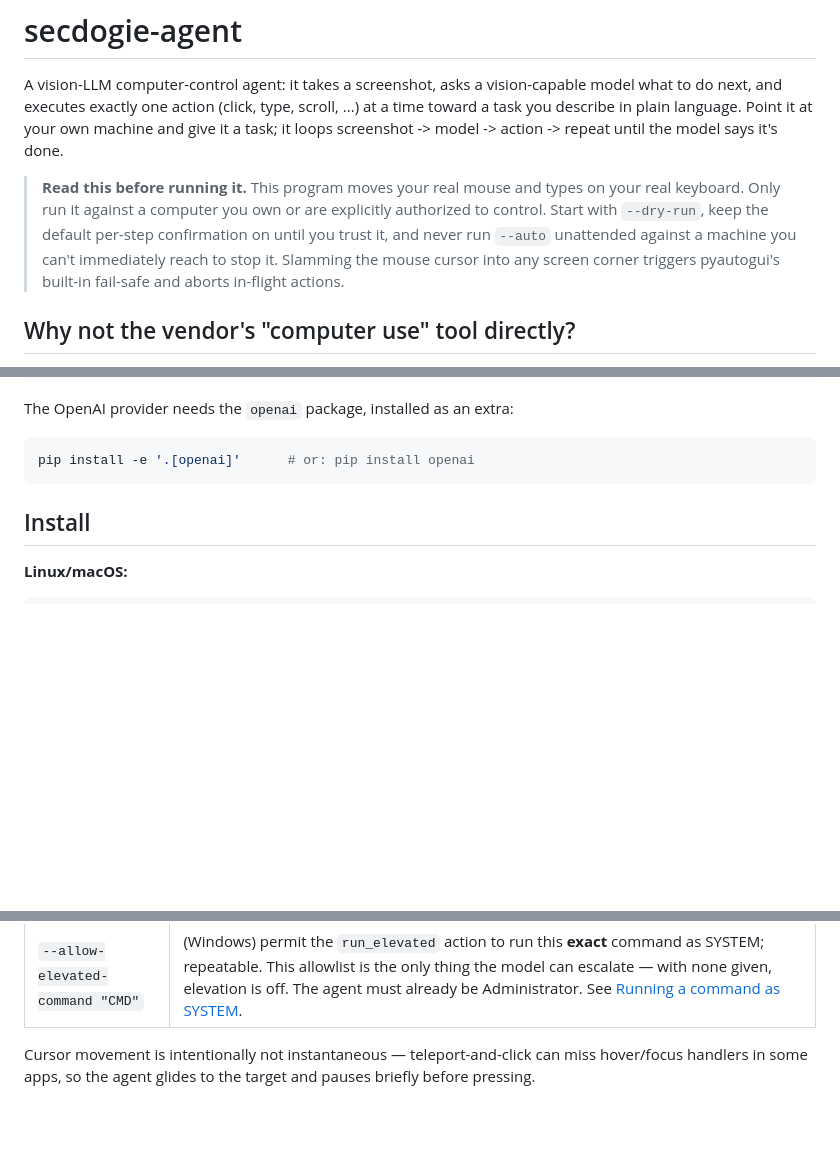
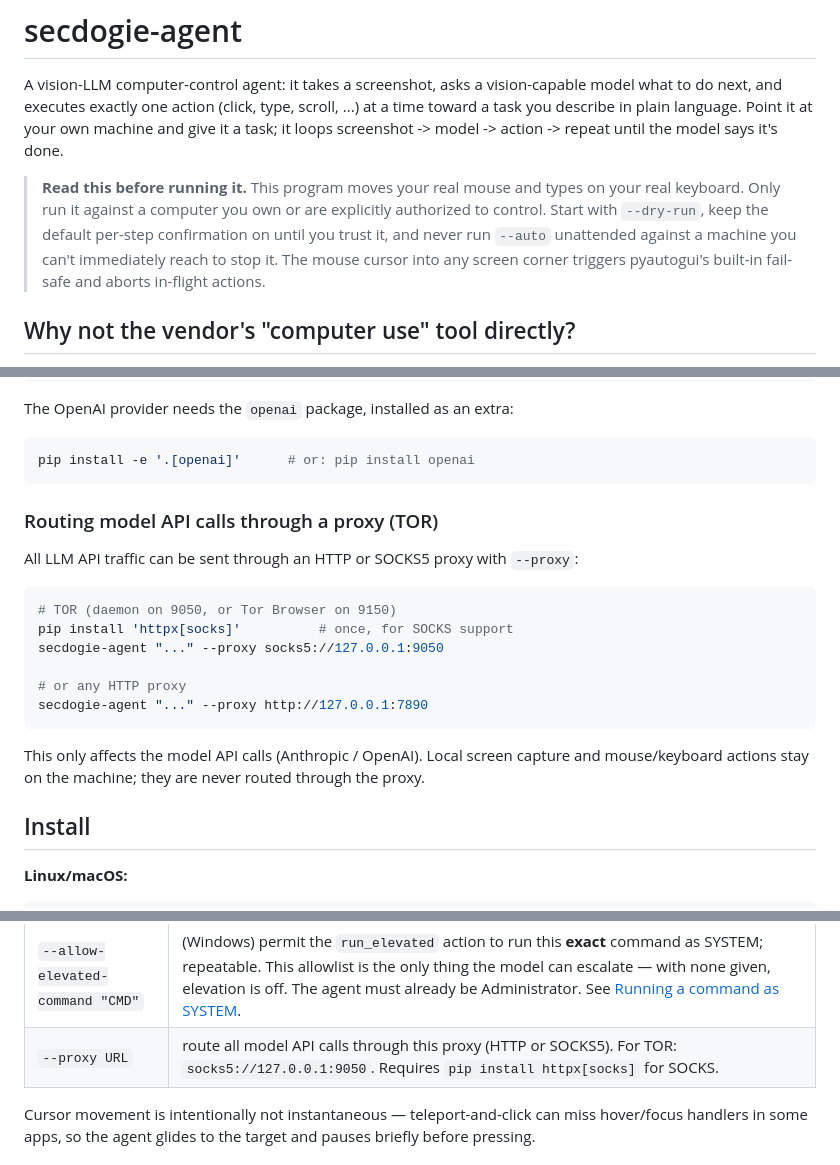
Before and after one commit to Larrydev-cpp/secdogie, a Markdown page: agent/README.md, 3 parts joined by grey strips. Rendered like a GitHub page; blank space fills up the shorter version.

Commit message:
docs(agent): document --proxy / TOR support

````diff
--- a/agent/README.md
+++ b/agent/README.md
@@ -11,7 +11,7 @@ screenshot -> model -> action -> repeat until the model says it's done.
 > are explicitly authorized to control. Start with `--dry-run`, keep the
 > default per-step confirmation on until you trust it, and never run
 > `--auto` unattended against a machine you can't immediately reach to stop
-> it. Slamming the mouse cursor into any screen corner triggers pyautogui's
+> it. The mouse cursor into any screen corner triggers pyautogui's
 > built-in fail-safe and aborts in-flight actions.
 
 ## Why not the vendor's "computer use" tool directly?
@@ -46,6 +46,23 @@ The OpenAI provider needs the `openai` package, installed as an extra:
 ```sh
 pip install -e '.[openai]'      # or: pip install openai
 ```
+
+### Routing model API calls through a proxy (TOR)
+
+All LLM API traffic can be sent through an HTTP or SOCKS5 proxy with `--proxy`:
+
+```sh
+# TOR (daemon on 9050, or Tor Browser on 9150)
+pip install 'httpx[socks]'          # once, for SOCKS support
+secdogie-agent "..." --proxy socks5://127.0.0.1:9050
+
+# or any HTTP proxy
+secdogie-agent "..." --proxy http://127.0.0.1:7890
+```
+
+This only affects the model API calls (Anthropic / OpenAI). Local screen capture
+and mouse/keyboard actions stay on the machine; they are never routed through
+the proxy.
 
 ## Install
 
@@ -316,6 +333,7 @@ Extra knobs:
 | `--memory PATH` | give the agent persistent cross-run memory in the SQLite file `PATH`: it saves durable facts with a `remember` action and they're recalled into its prompt on later runs (see below). Plaintext — never have it store secrets. |
 | `--allow-risky` | with `--auto`, run high-risk actions (currently `open`, which launches a file/URL) without confirmation; by default those still prompt even under `--auto` (see [Before you run](../README.md#before-you-run-any-of-this)). |
 | `--allow-elevated-command "CMD"` | (Windows) permit the `run_elevated` action to run this **exact** command as SYSTEM; repeatable. This allowlist is the only thing the model can escalate — with none given, elevation is off. The agent must already be Administrator. See [Running a command as SYSTEM](#running-a-command-as-system-run_elevated-windows). |
+| `--proxy URL` | route all model API calls through this proxy (HTTP or SOCKS5). For TOR: `socks5://127.0.0.1:9050`. Requires `pip install httpx[socks]` for SOCKS. |
 
 Cursor movement is intentionally not instantaneous — teleport-and-click can
 miss hover/focus handlers in some apps, so the agent glides to the target
````
